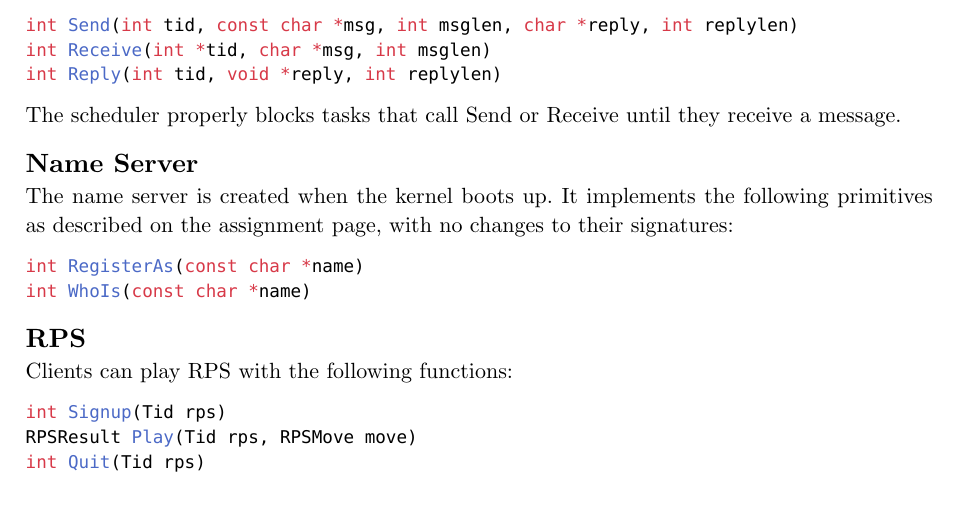
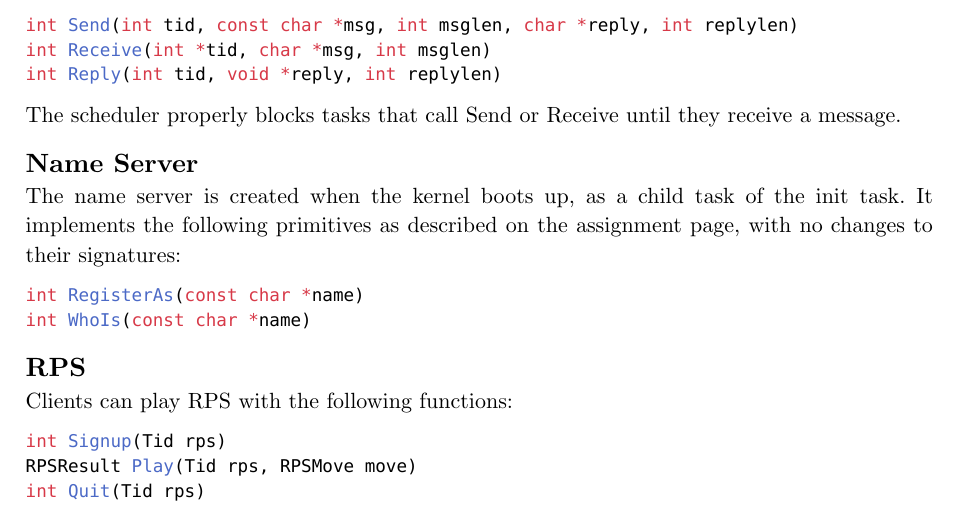
Before and after one commit to MrPicklePinosaur/trainos, a Typst document (docs/K2.typ): part of page 1 of 4, cut so that both start at the same text. Compiled offline with Typst 0.15.

Commit message:
Mention that name server is a child of the init task

````diff
--- a/docs/K2.typ
+++ b/docs/K2.typ
@@ -71,7 +71,7 @@ The scheduler properly blocks tasks that call Send or Receive until they receive
 
 == Name Server
 
-The name server is created when the kernel boots up.
+The name server is created when the kernel boots up, as a child task of the init task.
 It implements the following primitives as described on the assignment page, with no changes to their signatures:
 
 ```c
````
